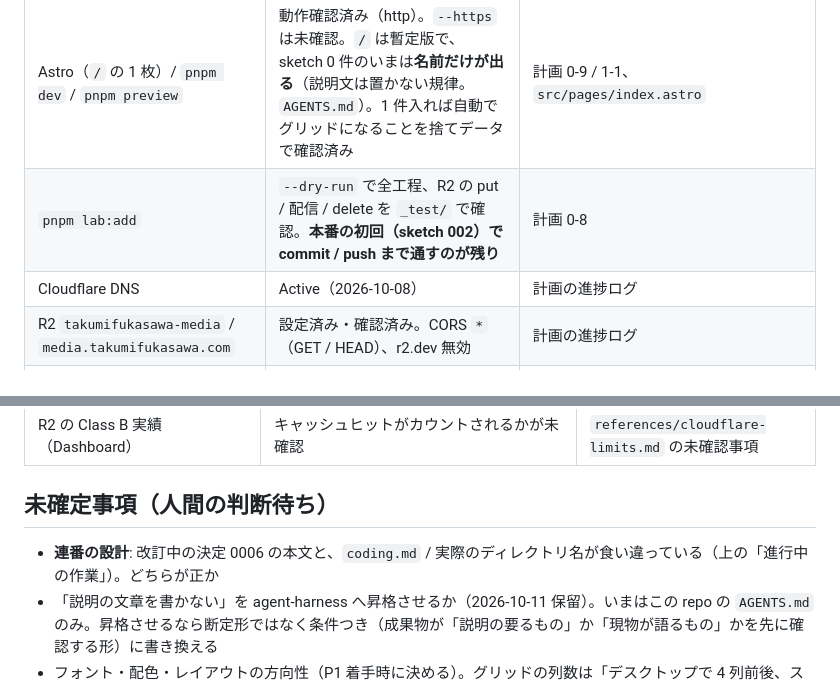
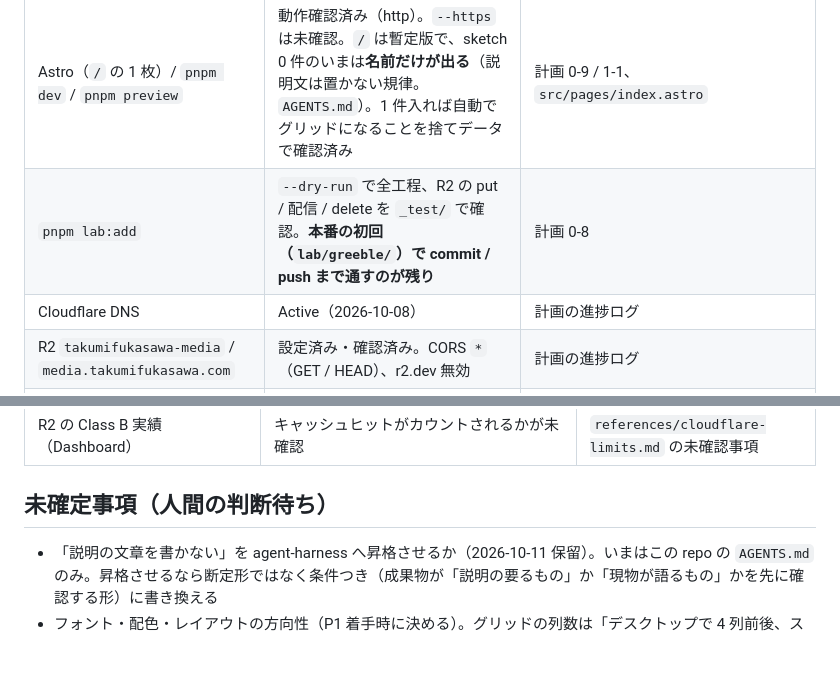
Before and after one commit to takumifukasawa/takumifukasawa.com, a Markdown page: docs/handoff.md, 2 parts joined by grey strips. Rendered like a GitHub page; blank space fills up the shorter version.

```diff
--- a/docs/handoff.md
+++ b/docs/handoff.md
@@ -37,7 +38,7 @@ cp .env.example .env                    # R2 のトークンをパスワード
 | `pnpm new` / `dev:lab` / `lab:build` / `lab:rebuild --all` | 動作確認済み（`dev:lab --https` は未確認。初回は sudo が要る） | 計画 0-4 / 0-4b / 0-5 |
 | `/_shell.js` | 配信・ブラウザでの表示・`?clean` を確認（ローカルの `wrangler dev` + 実ブラウザ）。GA の読み込みもここ経由。**`h` キーのトグルは未確認** | 計画 0-6、決定 0004 |
 | Astro（`/` の 1 枚）/ `pnpm dev` / `pnpm preview` | 動作確認済み（http）。`--https` は未確認。`/` は暫定版で、sketch 0 件のいまは**名前だけが出る**（説明文は置かない規律。`AGENTS.md`）。1 件入れば自動でグリッドになることを捨てデータで確認済み | 計画 0-9 / 1-1、`src/pages/index.astro` |
-| `pnpm lab:add` | `--dry-run` で全工程、R2 の put / 配信 / delete を `_test/` で確認。**本番の初回（sketch 002）で commit / push まで通すのが残り** | 計画 0-8 |
+| `pnpm lab:add` | `--dry-run` で全工程、R2 の put / 配信 / delete を `_test/` で確認。**本番の初回（`lab/greeble/`）で commit / push まで通すのが残り** | 計画 0-8 |
 | Cloudflare DNS | Active（2026-10-08） | 計画の進捗ログ |
 | R2 `takumifukasawa-media` / `media.takumifukasawa.com` | 設定済み・確認済み。CORS `*`（GET / HEAD）、r2.dev 無効 | 計画の進捗ログ |
 | 配信（**Workers Static Assets**） | 稼働。`/` も `/_shell.js` も 200、http は https へ 301。Pages は新規作成の入口が消えていたため使っていない | `curl -I https://takumifukasawa.com/`、`spec/site-v0.md`、`references/cloudflare-limits.md` |
@@ -86,7 +103,6 @@ cp .env.example .env                    # R2 のトークンをパスワード
 
 ## 未確定事項（人間の判断待ち）
 
-- **連番の設計**: 改訂中の決定 0006 の本文と、`coding.md` / 実際のディレクトリ名が食い違っている（上の「進行中の作業」）。どちらが正か
 - 「説明の文章を書かない」を agent-harness へ昇格させるか（2026-10-11 保留）。いまはこの repo の `AGENTS.md` のみ。昇格させるなら断定形ではなく条件つき（成果物が「説明の要るもの」か「現物が語るもの」かを先に確認する形）に書き換える
 - フォント・配色・レイアウトの方向性（P1 着手時に決める）。グリッドの列数は「デスクトップで 4 列前後、スマホで 2 列」が候補（2026-10-08）。sketch を数件並べてから決める
 
```
Also changed, not shown: other parts of docs/handoff.md (+49 -27 lines).
